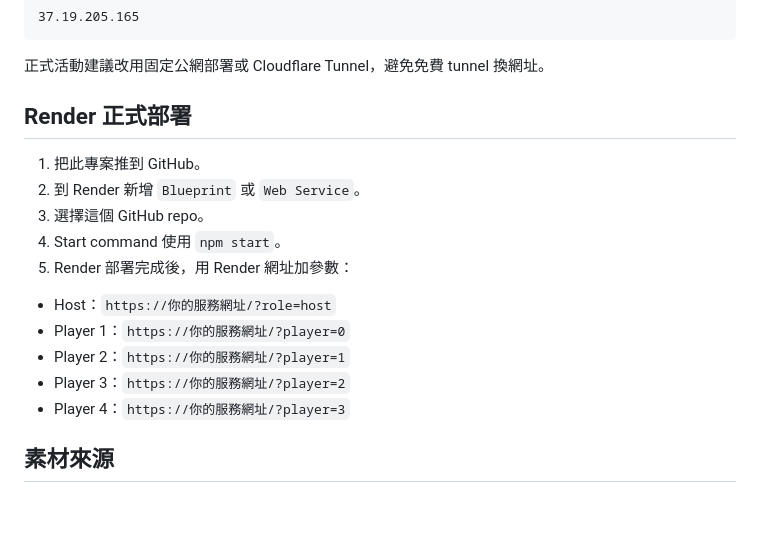
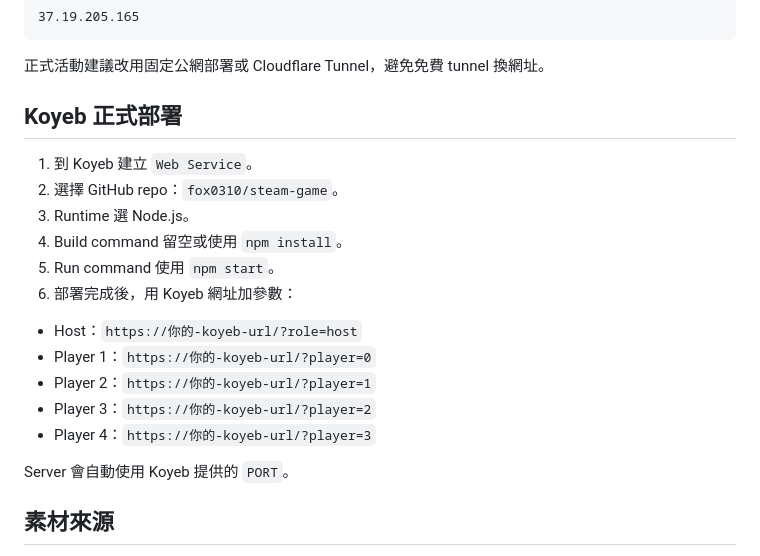
Before and after one commit to fox0310/steam-game, a Markdown page: README.md, the part around the change. Rendered like a GitHub page; blank space fills up the shorter version.

Commit message:
Document Koyeb deployment

```diff
--- a/README.md
+++ b/README.md
@@ -76,19 +76,22 @@ localtunnel 第一次進入會顯示確認頁，password 是：
 
 正式活動建議改用固定公網部署或 Cloudflare Tunnel，避免免費 tunnel 換網址。
 
-## Render 正式部署
+## Koyeb 正式部署
 
-1. 把此專案推到 GitHub。
-2. 到 Render 新增 `Blueprint` 或 `Web Service`。
-3. 選擇這個 GitHub repo。
-4. Start command 使用 `npm start`。
-5. Render 部署完成後，用 Render 網址加參數：
+1. 到 Koyeb 建立 `Web Service`。
+2. 選擇 GitHub repo：`fox0310/steam-game`。
+3. Runtime 選 Node.js。
+4. Build command 留空或使用 `npm install`。
+5. Run command 使用 `npm start`。
+6. 部署完成後，用 Koyeb 網址加參數：
 
-- Host：`https://你的服務網址/?role=host`
-- Player 1：`https://你的服務網址/?player=0`
-- Player 2：`https://你的服務網址/?player=1`
-- Player 3：`https://你的服務網址/?player=2`
-- Player 4：`https://你的服務網址/?player=3`
+- Host：`https://你的-koyeb-url/?role=host`
+- Player 1：`https://你的-koyeb-url/?player=0`
+- Player 2：`https://你的-koyeb-url/?player=1`
+- Player 3：`https://你的-koyeb-url/?player=2`
+- Player 4：`https://你的-koyeb-url/?player=3`
+
+Server 會自動使用 Koyeb 提供的 `PORT`。
 
 ## 素材來源
 
```
